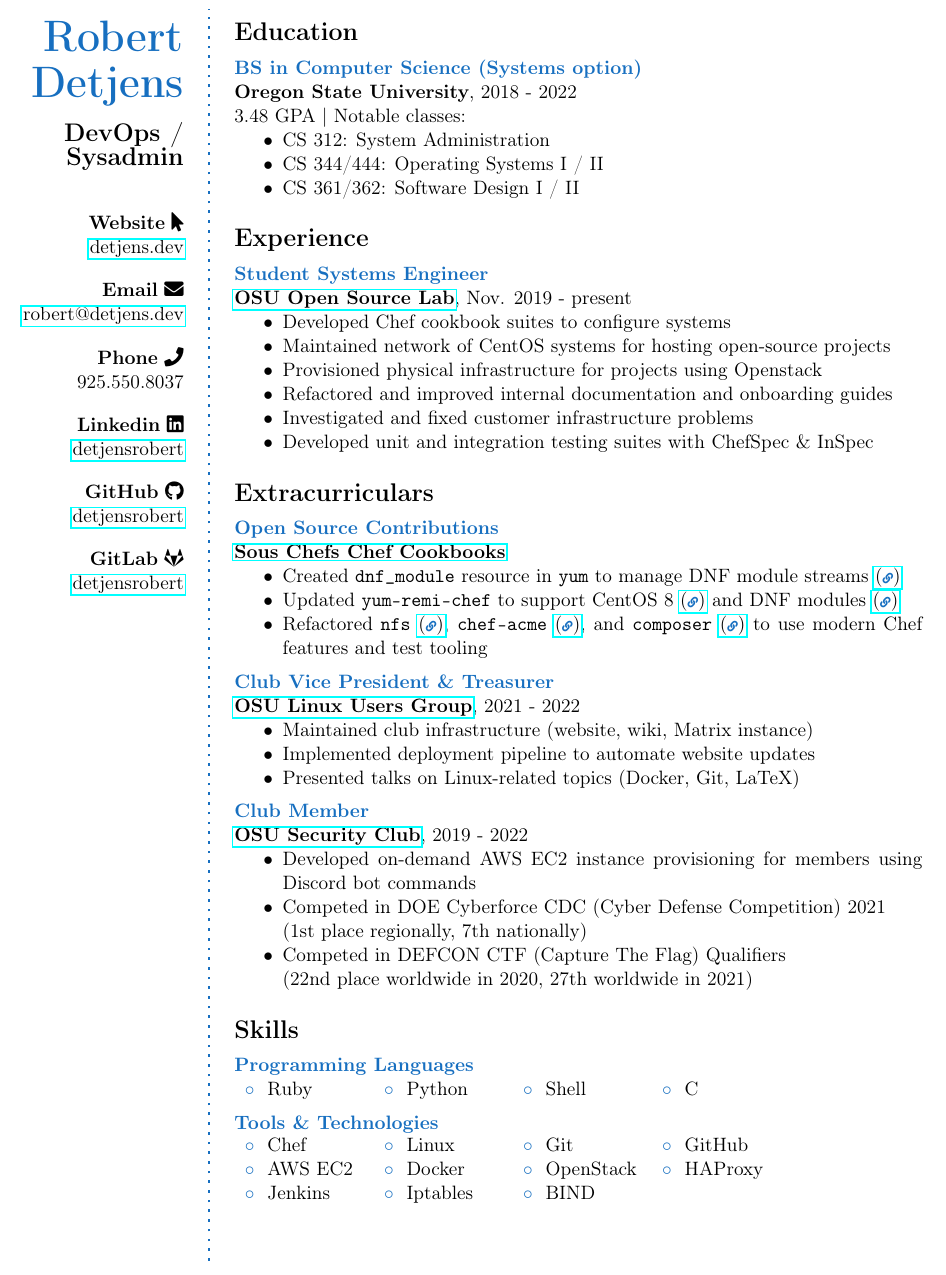
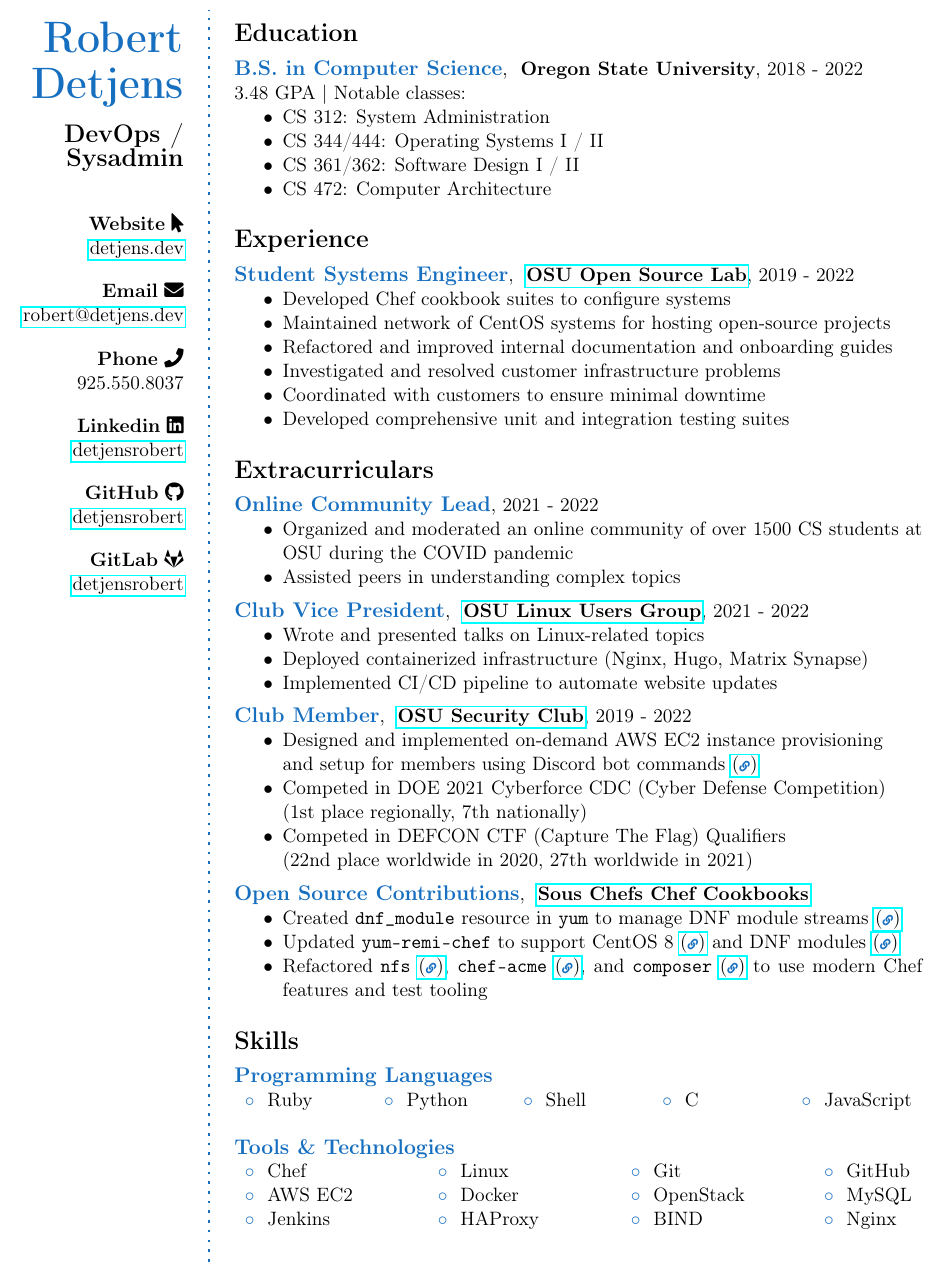
Before and after one commit to detjensrobert/resume, a LaTeX CV (resume.tex): part of the page, cut so that both start at the same text. Compiled offline with pdfLaTeX.

Commit message:
update resume, add cover letter template
Signed-off-by: Robert Detjens <github@detjens.dev>

```diff
--- a/resume.tex
+++ b/resume.tex
@@ -118,13 +48,16 @@
 
 %------------------------------------------------
 
-\CVItem{BS in Computer Science (Systems option)}{
-  \textbf{Oregon State University}, 2018 - 2022 \\
+\CVItem{B.S. in Computer Science}{
+  \textbf{Oregon State University}, 2018 - 2022
+}{
   3.48 GPA | Notable classes:
+
   \begin{itemize}
     \item CS 312: System Administration
     \item CS 344/444: Operating Systems I / II
     \item CS 361/362: Software Design I / II
+    \item CS 472: Computer Architecture
   \end{itemize}
 }
 
@@ -141,15 +74,16 @@
 %------------------------------------------------
 
 \CVItem{Student Systems Engineer}{
-  \href{https://osuosl.org}{\textbf{OSU Open Source Lab}}, Nov. 2019 - present
+  \href{https://osuosl.org}{\textbf{OSU Open Source Lab}}, 2019 - 2022
+}{
   \begin{itemize}
     \item Developed Chef cookbook suites to configure systems
     \item Maintained network of CentOS systems for hosting open-source projects
     % \item Racked and installed physical servers in data center
-    \item Provisioned physical infrastructure for projects using Openstack
     \item Refactored and improved internal documentation and onboarding guides
-    \item Investigated and fixed customer infrastructure problems
-    \item Developed unit and integration testing suites with ChefSpec \& InSpec
+    \item Investigated and resolved customer infrastructure problems
+    \item Coordinated with customers to ensure minimal downtime
+    \item Developed comprehensive unit and integration testing suites
   \end{itemize}
 }
 
@@ -165,8 +99,48 @@
 
 %------------------------------------------------
 
+\CVItem{Online Community Lead}{2021 - 2022}{
+  \begin{itemize}
+    \item Organized and moderated an online community of over 1500 CS students
+          at OSU during the COVID pandemic
+    \item Assisted peers in understanding complex topics
+  \end{itemize}
+}
+
+%------------------------------------------------
+
+\CVItem{Club Vice President}{
+  \href{https://lug.oregonstate.edu}{\textbf{OSU Linux Users Group}}, 2021 - 2022
+}{
+  \begin{itemize}
+    \item Wrote and presented talks on Linux-related topics
+    \item Deployed containerized infrastructure (Nginx, Hugo, Matrix Synapse)
+    \item Implemented CI/CD pipeline to automate website updates
+  \end{itemize}
+}
+
+%------------------------------------------------
+
+\CVItem{Club Member}{
+  \href{https://osusec.org}{\textbf{OSU Security Club}}, 2019 - 2022
+}{
+  \begin{itemize}
+    \item Designed and implemented on-demand AWS EC2 instance provisioning \\
+          and setup for members using Discord bot commands
+          \hreficon{\gl{osusec/discord-bot/-/merge_requests/53}}
+    \item Competed in DOE 2021 Cyberforce CDC (Cyber Defense Competition) \\
+          (1st place regionally, 7th nationally)
+    \item Competed in DEFCON CTF (Capture The Flag) Qualifiers \\
+          (22nd place worldwide in 2020, 27th worldwide in 2021)
+    % \item Competed in NSA Codebreaker Challenge 2021 (to Task 6)
+  \end{itemize}
+}
+
+%------------------------------------------------
+
 \CVItem{Open Source Contributions}{
   \href{\gh{sous-chefs}}{\textbf{Sous Chefs Chef Cookbooks}}
+}{
   \begin{itemize}
     \item Created \texttt{dnf\_module} resource in \texttt{yum} to manage DNF
           module streams \hreficon{\gh{sous-chefs/yum/pull/195}}
@@ -182,33 +156,6 @@
 
 %------------------------------------------------
 
-\CVItem{Club Vice President \& Treasurer}{
-  \href{https://lug.oregonstate.edu}{\textbf{OSU Linux Users Group}}, 2021 - 2022
-  \begin{itemize}
-    \item Maintained club infrastructure (website, wiki, Matrix instance)
-    \item Implemented deployment pipeline to automate website updates
-    \item Presented talks on Linux-related topics (Docker, Git, LaTeX)
-  \end{itemize}
-}
-
-%------------------------------------------------
-
-\CVItem{Club Member}{
-  \href{https://osusec.org}{\textbf{OSU Security Club}}, 2019 - 2022
-  \begin{itemize}
-    \item Developed on-demand AWS EC2 instance provisioning for members using
-          Discord bot commands
-          %\hreficon{\gl{osusec/discord-bot/-/merge_requests/53}}
-    \item Competed in DOE Cyberforce CDC (Cyber Defense Competition) 2021 \\
-          (1st place regionally, 7th nationally)
-    \item Competed in DEFCON CTF (Capture The Flag) Qualifiers \\
-          (22nd place worldwide in 2020, 27th worldwide in 2021)
-    % \item Competed in NSA Codebreaker Challenge 2021 (to Task 6)
-  \end{itemize}
-}
-
-%------------------------------------------------
-
 \Sep % Extra whitespace after the end of a major section
 
 %-------------------------------------------------------------------------------
@@ -219,30 +166,36 @@
 
 %------------------------------------------------
 
-\CVItem{Programming Languages}{
-  \begin{tabular}{p{0.12\textwidth} p{0.12\textwidth} p{0.12\textwidth} p{0.12\textwidth}}
-    \bluebullet Ruby  & \bluebullet Python  & \bluebullet Shell  & \bluebullet C
-  \end{tabular}
-}
+% \begin{tabularx}{\linewidth}{X X l}
+%   \bluebullet Independent Worker & \bluebullet Clear Communicator  & \bluebullet Problem Solver
+% \end{tabularx}
+% \\
 
 %------------------------------------------------
 
-\CVItem{Tools \& Technologies}{
-  \begin{tabular}{p{0.12\textwidth} p{0.12\textwidth} p{0.12\textwidth} p{0.12\textwidth}}
-    \bluebullet Chef    & \bluebullet Linux     & \bluebullet Git       & \bluebullet GitHub  \\
-    \bluebullet AWS EC2 & \bluebullet Docker    & \bluebullet OpenStack & \bluebullet HAProxy \\
-    \bluebullet Jenkins & \bluebullet Iptables  & \bluebullet BIND      %& \bluebullet
-  \end{tabular}
-}
+\CVItemHeader{Programming Languages}
+\begin{tabularx}{\linewidth}{X X X X l}
+  \bluebullet Ruby  & \bluebullet Python  & \bluebullet Shell  & \bluebullet C  & \bluebullet JavaScript
+\end{tabularx}
+\\
 
 %------------------------------------------------
 
-% \CVItem{Linux Experience}{
-%   \begin{tabular}{p{0.6\textwidth}}
-%     \bluebullet 3 years server management (CentOS \& Ubuntu Server) \\
-%     \bluebullet 6 years desktop use (Arch Linux \& Ubuntu)
-%   \end{tabular}
-% }
+\CVItemHeader{Tools \& Technologies}
+\begin{tabularx}{\linewidth}{X X X l}
+  \bluebullet Chef    & \bluebullet Linux     & \bluebullet Git       & \bluebullet GitHub  \\
+  \bluebullet AWS EC2 & \bluebullet Docker    & \bluebullet OpenStack & \bluebullet MySQL \\
+  \bluebullet Jenkins & \bluebullet HAProxy   & \bluebullet BIND      & \bluebullet Nginx
+\end{tabularx}
+% \Sep
+
+%------------------------------------------------
+
+% \CVItemHeader{Linux Experience}
+% \begin{tabular}{l}
+%   \bluebullet 3 years server management (CentOS \& Ubuntu Server) \\
+%   \bluebullet 6 years desktop use (Arch Linux \& Ubuntu)
+% \end{tabular}
 
 %------------------------------------------------
 
```
Also changed, not shown: cover-letters/coverletter.tex (added, +78 -0 lines), structure.tex (+86 -6 lines), Makefile, resume.tex (70 more changed lines), 1 other file.
